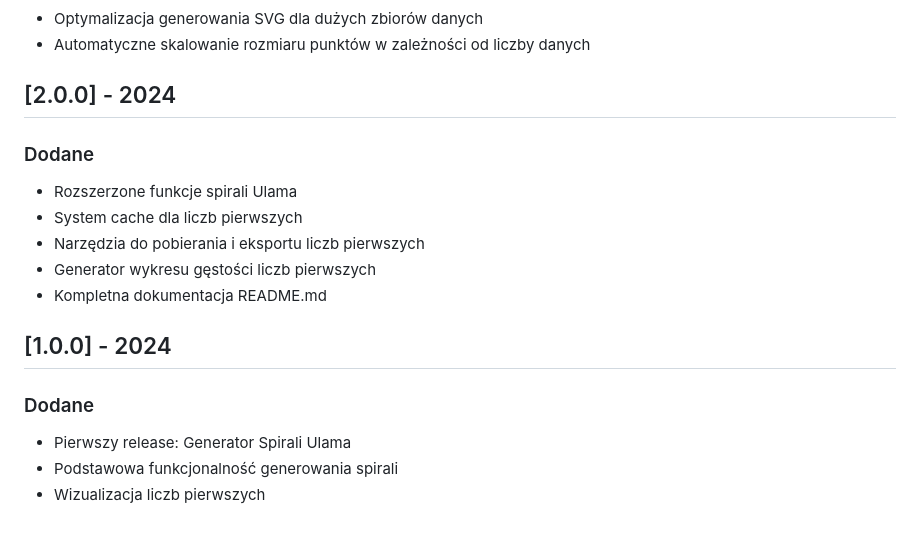
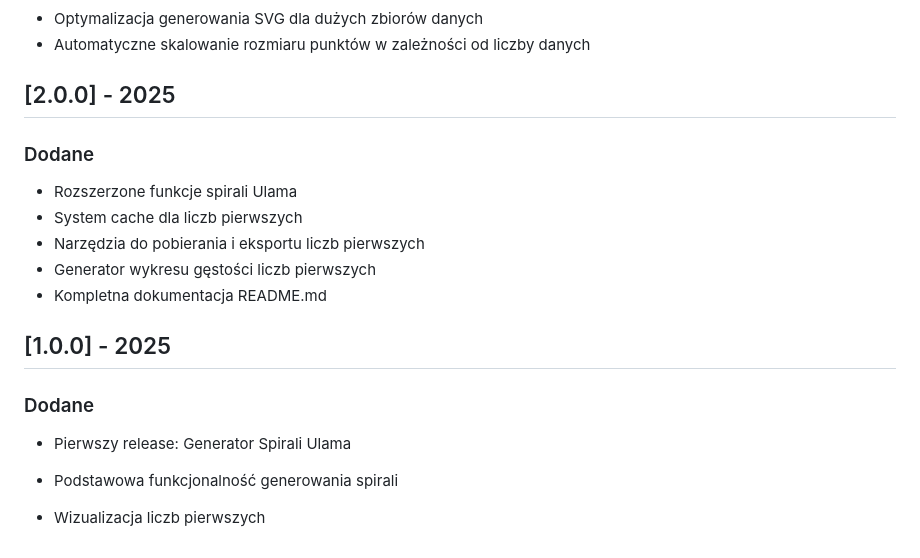
Before and after one commit to pmichon/primes, a Markdown page: CHANGELOG.md, the part around the change printed below. Rendered like a GitHub page.

Commit message:
Update CHANGELOG.md
poprawki dat

```diff
--- a/CHANGELOG.md
+++ b/CHANGELOG.md
@@ -149,7 +149,7 @@ i projekt używa [Semantic Versioning](https://semver.org/spec/v2.0.0.html).
 - Optymalizacja generowania SVG dla dużych zbiorów danych
 - Automatyczne skalowanie rozmiaru punktów w zależności od liczby danych
 
-## [2.0.0] - 2024
+## [2.0.0] - 2025
 
 ### Dodane
 - Rozszerzone funkcje spirali Ulama
@@ -158,9 +158,10 @@ i projekt używa [Semantic Versioning](https://semver.org/spec/v2.0.0.html).
 - Generator wykresu gęstości liczb pierwszych
 - Kompletna dokumentacja README.md
 
-## [1.0.0] - 2024
+## [1.0.0] - 2025
 
 ### Dodane
 - Pierwszy release: Generator Spirali Ulama
 - Podstawowa funkcjonalność generowania spirali
+
 - Wizualizacja liczb pierwszych
```
Also changed, not shown: other parts of CHANGELOG.md (+6 -6 lines).
